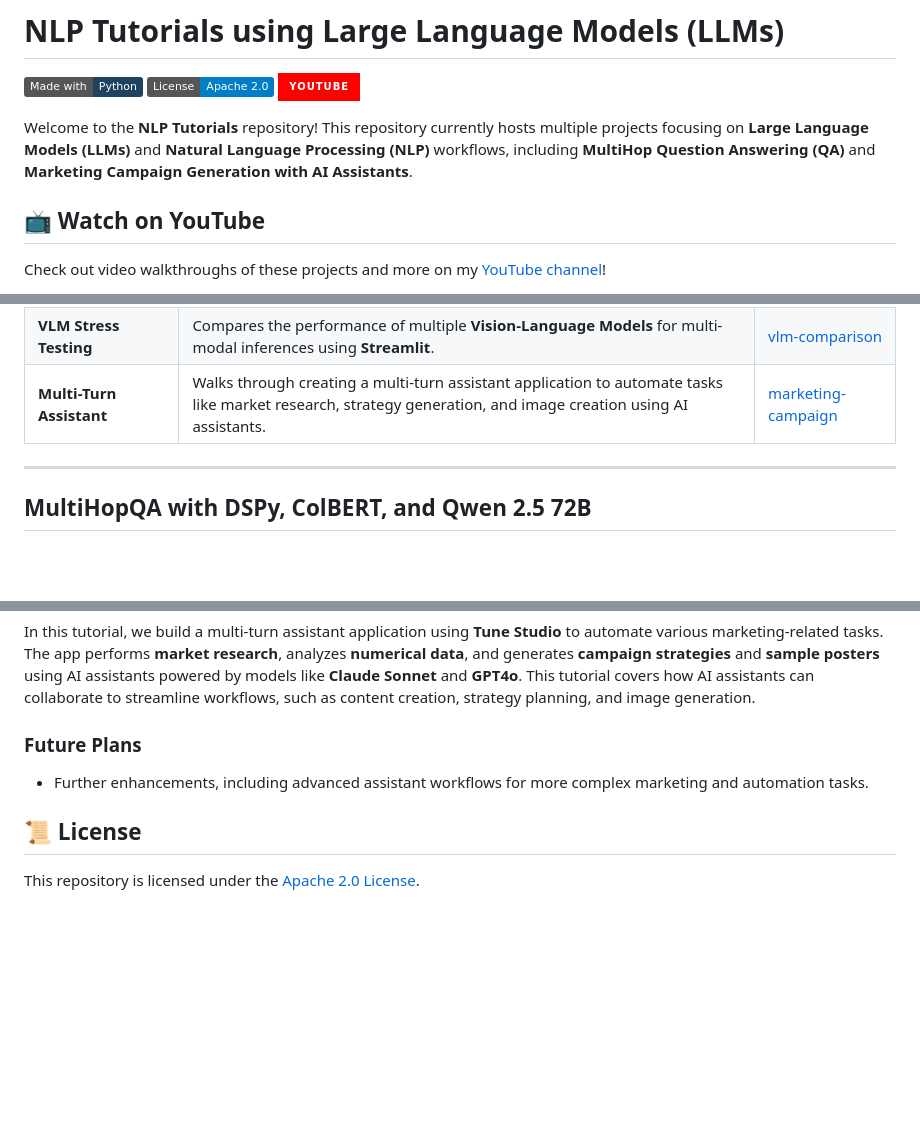
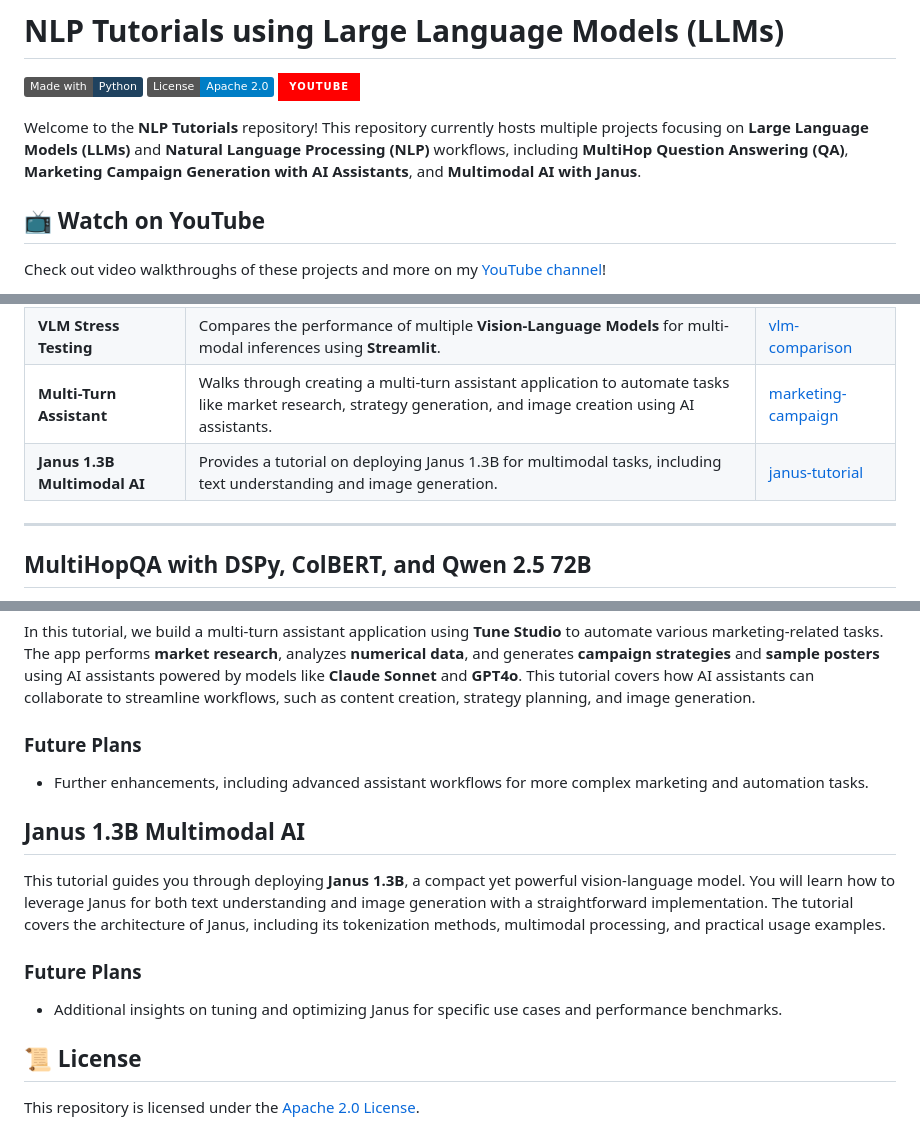
Before and after one commit to aryankargwal/genai-tutorials, a Markdown page: README.md, 3 parts joined by grey strips. Rendered like a GitHub page; badges without logos; blank space fills up the shorter version.

```diff
--- a/README.md
+++ b/README.md
@@ -4,7 +4,7 @@
 [![License](https://img.shields.io/badge/License-Apache_2.0-blue.svg)](https://opensource.org/licenses/Apache-2.0)
 ![YouTube](https://img.shields.io/badge/YouTube-%23FF0000.svg?style=for-the-badge&logo=YouTube&logoColor=white)
 
-Welcome to the **NLP Tutorials** repository! This repository currently hosts multiple projects focusing on **Large Language Models (LLMs)** and **Natural Language Processing (NLP)** workflows, including **MultiHop Question Answering (QA)** and **Marketing Campaign Generation with AI Assistants**.
+Welcome to the **NLP Tutorials** repository! This repository currently hosts multiple projects focusing on **Large Language Models (LLMs)** and **Natural Language Processing (NLP)** workflows, including **MultiHop Question Answering (QA)**, **Marketing Campaign Generation with AI Assistants**, and **Multimodal AI with Janus**.
 
 ## 📺 Watch on YouTube
 Check out video walkthroughs of these projects and more on my [YouTube channel](https://www.youtube.com/@AryanKargwal)!
@@ -16,6 +16,7 @@ Check out video walkthroughs of these projects and more on my [YouTube channel](
 | **MultiHopQA with DSPy**          | Implements multi-hop question answering using **DSPy**, **ColBERT**, **Qwen 2.5 72B**, and **HotPotQA**.        | [multihopqa-dspy](./multihopqa-dspy) |
 | **VLM Stress Testing**            | Compares the performance of multiple **Vision-Language Models** for multi-modal inferences using **Streamlit**. | [vlm-comparison](./vlm-comparison)   |
 | **Multi-Turn Assistant** | Walks through creating a multi-turn assistant application to automate tasks like market research, strategy generation, and image creation using AI assistants. | [marketing-campaign](./multi-turn-agents) |
+| **Janus 1.3B Multimodal AI** | Provides a tutorial on deploying Janus 1.3B for multimodal tasks, including text understanding and image generation. | [janus-tutorial](./janus-tutorial) |
 
 ---
 
@@ -40,6 +41,13 @@ In this tutorial, we build a multi-turn assistant application using **Tune Studi
 ### Future Plans
 - Further enhancements, including advanced assistant workflows for more complex marketing and automation tasks.
 
+## Janus 1.3B Multimodal AI
+
+This tutorial guides you through deploying **Janus 1.3B**, a compact yet powerful vision-language model. You will learn how to leverage Janus for both text understanding and image generation with a straightforward implementation. The tutorial covers the architecture of Janus, including its tokenization methods, multimodal processing, and practical usage examples.
+
+### Future Plans
+- Additional insights on tuning and optimizing Janus for specific use cases and performance benchmarks.
+
 ## 📜 License
 This repository is licensed under the [Apache 2.0 License](https://opensource.org/licenses/Apache-2.0).
 
```
